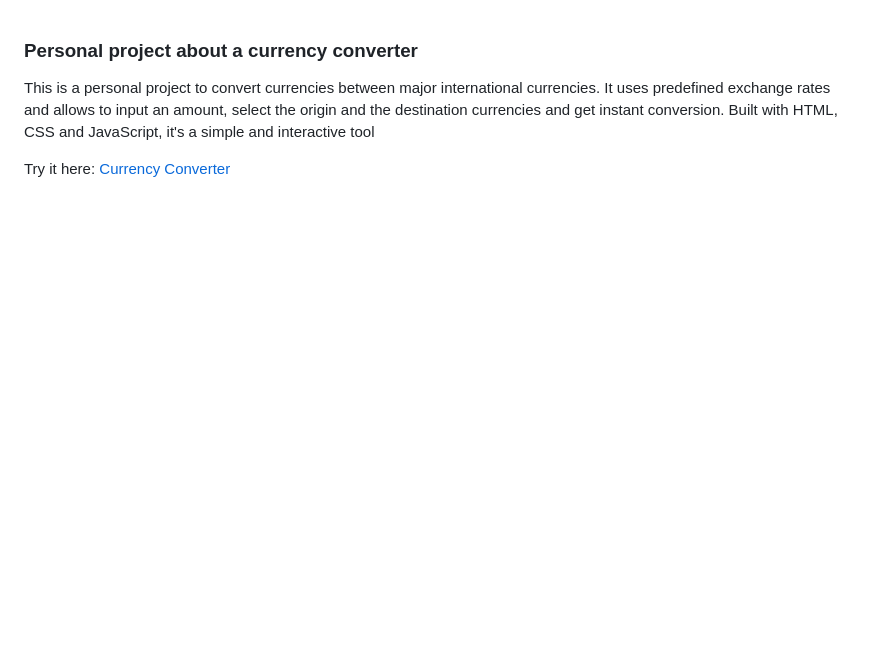
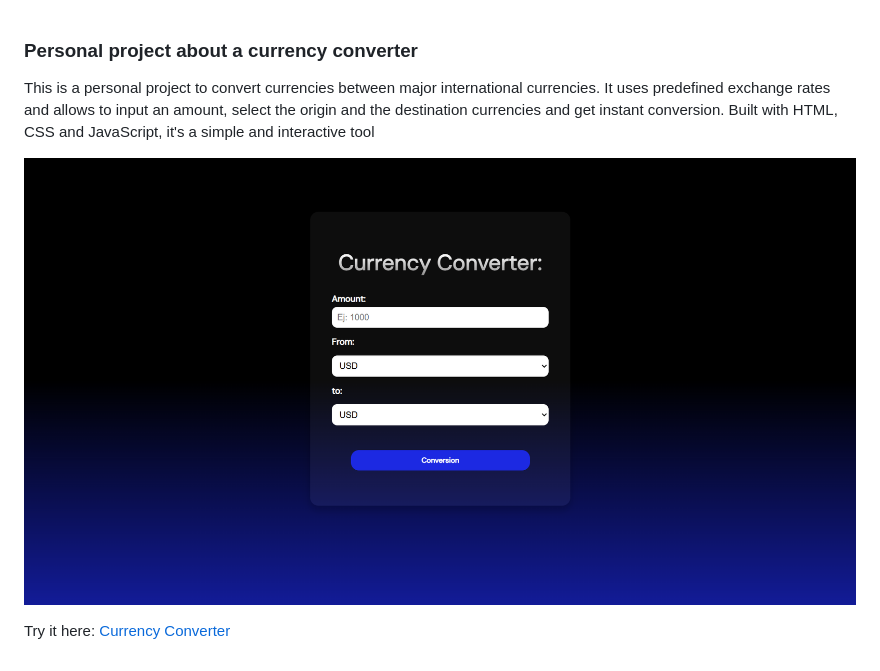
Before and after one commit to Manuel-Carreno/conversor-monedas, a Markdown page: README.md, the part around the change. Rendered like a GitHub page; pictures changed too: image.png (added); blank space fills up the shorter version.

Commit message:
readme y script actualizado

```diff
--- a/README.md
+++ b/README.md
@@ -3,4 +3,6 @@ This is a personal project to convert currencies between major international cur
 It uses predefined exchange rates and allows to input an amount, select the origin and the destination currencies and get instant conversion.
 Built with HTML, CSS and JavaScript, it's a simple and interactive tool
 
+![alt text](image.png)
+
 Try it here: [Currency Converter](https://conversor-monedas-woad.vercel.app/)
```
Also changed, not shown: 2 other files.
